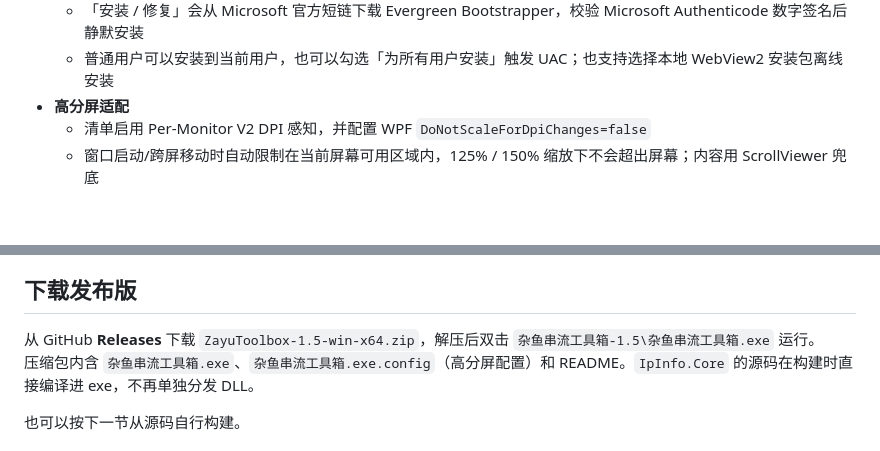
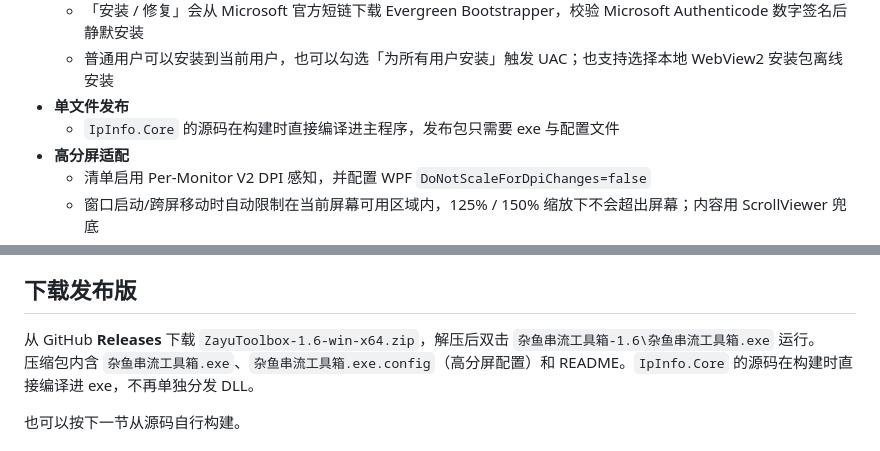
Before and after one commit to BlackShinex/ZayuToolbox, a Markdown page: README.md, 2 parts joined by grey strips. Rendered like a GitHub page; blank space fills up the shorter version.

```diff
--- a/README.md
+++ b/README.md
@@ -39,6 +39,8 @@
   - 支持复制完整诊断信息、打开安装目录、访问 Microsoft 官方下载页
   - 「安装 / 修复」会从 Microsoft 官方短链下载 Evergreen Bootstrapper，校验 Microsoft Authenticode 数字签名后静默安装
   - 普通用户可以安装到当前用户，也可以勾选「为所有用户安装」触发 UAC；也支持选择本地 WebView2 安装包离线安装
+- **单文件发布**
+  - `IpInfo.Core` 的源码在构建时直接编译进主程序，发布包只需要 exe 与配置文件
 - **高分屏适配**
   - 清单启用 Per-Monitor V2 DPI 感知，并配置 WPF `DoNotScaleForDpiChanges=false`
   - 窗口启动/跨屏移动时自动限制在当前屏幕可用区域内，125% / 150% 缩放下不会超出屏幕；内容用 ScrollViewer 兜底
@@ -53,7 +55,7 @@
 
 ## 下载发布版
 
-从 GitHub **Releases** 下载 `ZayuToolbox-1.5-win-x64.zip`，解压后双击 `杂鱼串流工具箱-1.5\杂鱼串流工具箱.exe` 运行。
+从 GitHub **Releases** 下载 `ZayuToolbox-1.6-win-x64.zip`，解压后双击 `杂鱼串流工具箱-1.6\杂鱼串流工具箱.exe` 运行。
 压缩包内含 `杂鱼串流工具箱.exe`、`杂鱼串流工具箱.exe.config`（高分屏配置）和 README。`IpInfo.Core` 的源码在构建时直接编译进 exe，不再单独分发 DLL。
 
 也可以按下一节从源码自行构建。
```
Also changed, not shown: other parts of README.md (+5 -4 lines), CHANGELOG.md (+3 -1 lines), GITHUB_PUBLISH.md (+7 -7 lines), docs/ui-preview-full.png, 6 other files.
